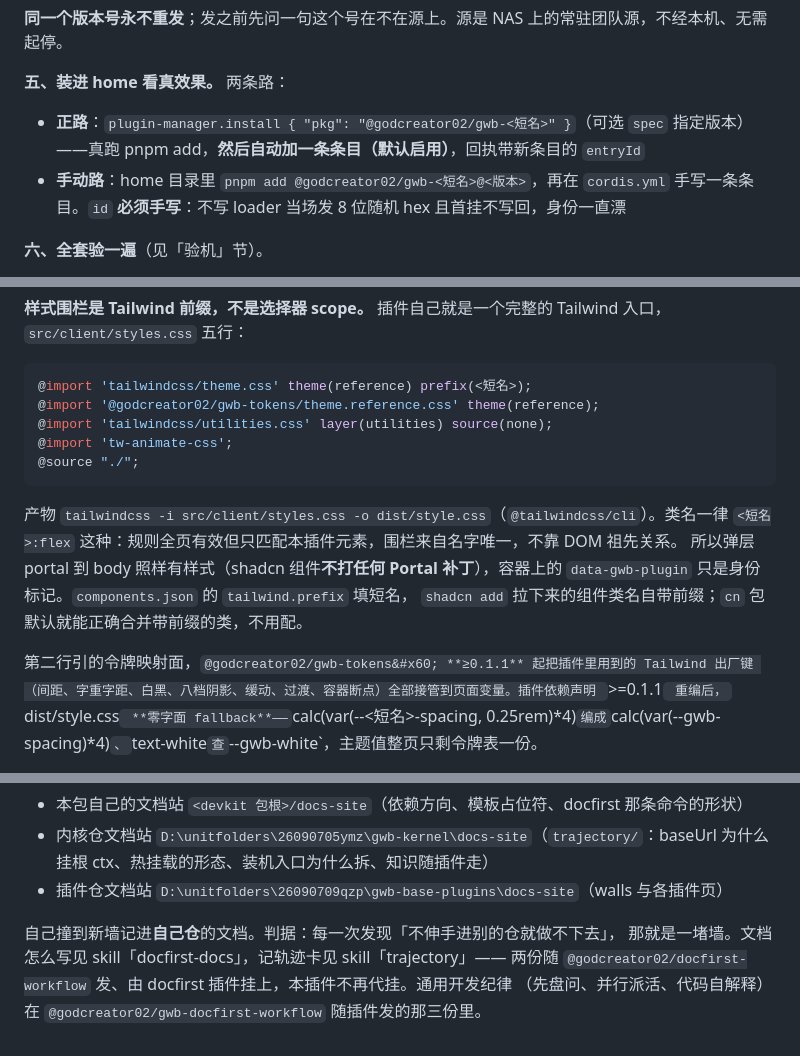
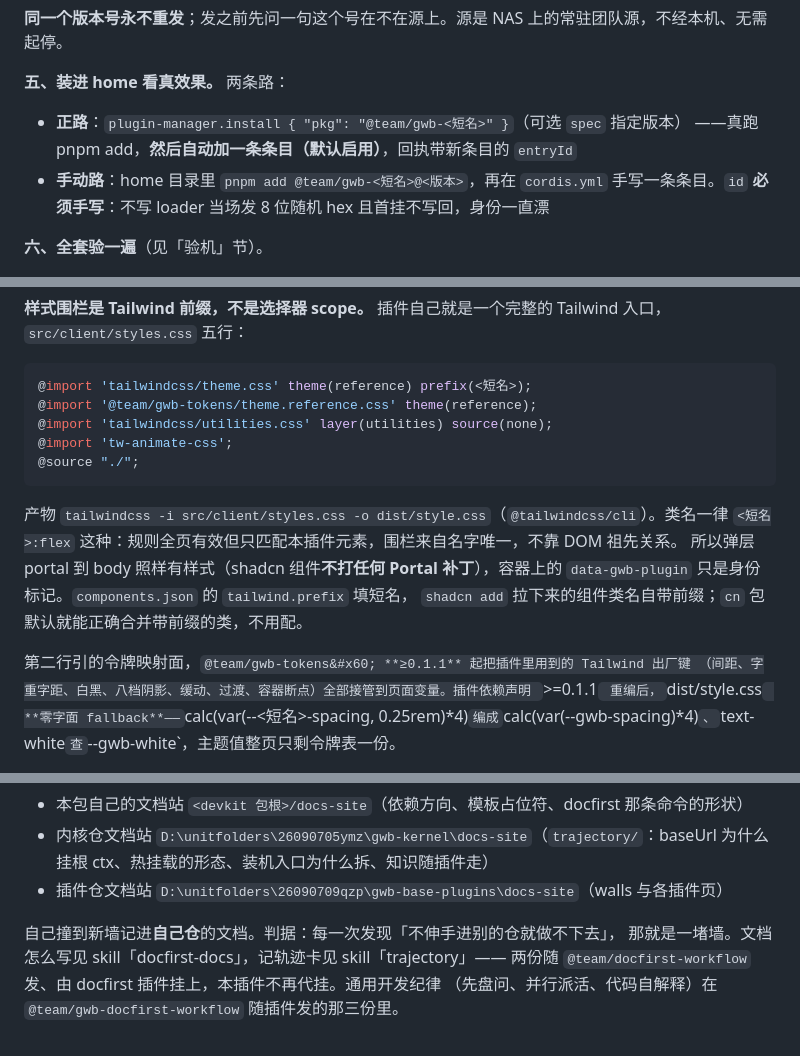
Before and after one commit to godcreator02/gwb-lifecycle-plugins, a Markdown page: skills/gwb-devkit/SKILL.md, 3 parts joined by grey strips. GitHub-like rendering.

````diff
--- a/skills/gwb-devkit/SKILL.md
+++ b/skills/gwb-devkit/SKILL.md
@@ -367,9 +367,9 @@ pnpm publish --no-git-checks   # scope 路由自动走对源，别手写 --regis
 
 **五、装进 home 看真效果。** 两条路：
 
-* **正路**：`plugin-manager.install { "pkg": "@godcreator02/gwb-<短名>" }`（可选 `spec` 指定版本）
+* **正路**：`plugin-manager.install { "pkg": "@team/gwb-<短名>" }`（可选 `spec` 指定版本）
   ——真跑 pnpm add，**然后自动加一条条目（默认启用）**，回执带新条目的 `entryId`
-* **手动路**：home 目录里 `pnpm add @godcreator02/gwb-<短名>@<版本>`，再在 `cordis.yml`
+* **手动路**：home 目录里 `pnpm add @team/gwb-<短名>@<版本>`，再在 `cordis.yml`
   手写一条条目。`id` **必须手写**：不写 loader 当场发 8 位随机 hex 且首挂不写回，身份一直漂
 
 **六、全套验一遍**（见「验机」节）。
@@ -496,7 +496,7 @@ esbuild 打成 `dist/client.js`，只把 `react` / `react/jsx-runtime` / `react-
 
 ```css
 @import 'tailwindcss/theme.css' theme(reference) prefix(<短名>);
-@import '@godcreator02/gwb-tokens/theme.reference.css' theme(reference);
+@import '@team/gwb-tokens/theme.reference.css' theme(reference);
 @import 'tailwindcss/utilities.css' layer(utilities) source(none);
 @import 'tw-animate-css';
 @source "./";
@@ -508,7 +508,7 @@ esbuild 打成 `dist/client.js`，只把 `react` / `react/jsx-runtime` / `react-
 `data-gwb-plugin` 只是身份标记。`components.json` 的 `tailwind.prefix` 填短名，
 `shadcn add` 拉下来的组件类名自带前缀；`cn` 包默认就能正确合并带前缀的类，不用配。
 
-第二行引的令牌映射面，`@godcreator02/gwb-tokens&#x60; **≥0.1.1** 起把插件里用到的 Tailwind 出厂键
+第二行引的令牌映射面，`@team/gwb-tokens&#x60; **≥0.1.1** 起把插件里用到的 Tailwind 出厂键
 （间距、字重字距、白黑、八档阴影、缓动、过渡、容器断点）全部接管到页面变量。插件依赖声明
 `>=0.1.1` 重编后，`dist/style.css` **零字面 fallback**——`calc(var(--<短名>-spacing, 0.25rem)*4)`
 编成 `calc(var(--gwb-spacing)*4)`、`text-white` 查 `--gwb-white`，主题值整页只剩令牌表一份。
@@ -895,5 +895,5 @@ home 命名、不许复用、四种假验收、清理时机、拿证据——那
 
 自己撞到新墙记进**自己仓**的文档。判据：每一次发现「不伸手进别的仓就做不下去」，
 那就是一堵墙。文档怎么写见 skill「docfirst-docs」，记轨迹卡见 skill「trajectory」——
-两份随 `@godcreator02/docfirst-workflow` 发、由 docfirst 插件挂上，本插件不再代挂。通用开发纪律
-（先盘问、并行派活、代码自解释）在 `@godcreator02/gwb-docfirst-workflow` 随插件发的那三份里。
+两份随 `@team/docfirst-workflow` 发、由 docfirst 插件挂上，本插件不再代挂。通用开发纪律
+（先盘问、并行派活、代码自解释）在 `@team/gwb-docfirst-workflow` 随插件发的那三份里。
````
Also changed, not shown: other parts of skills/gwb-devkit/SKILL.md (+19 -19 lines).
